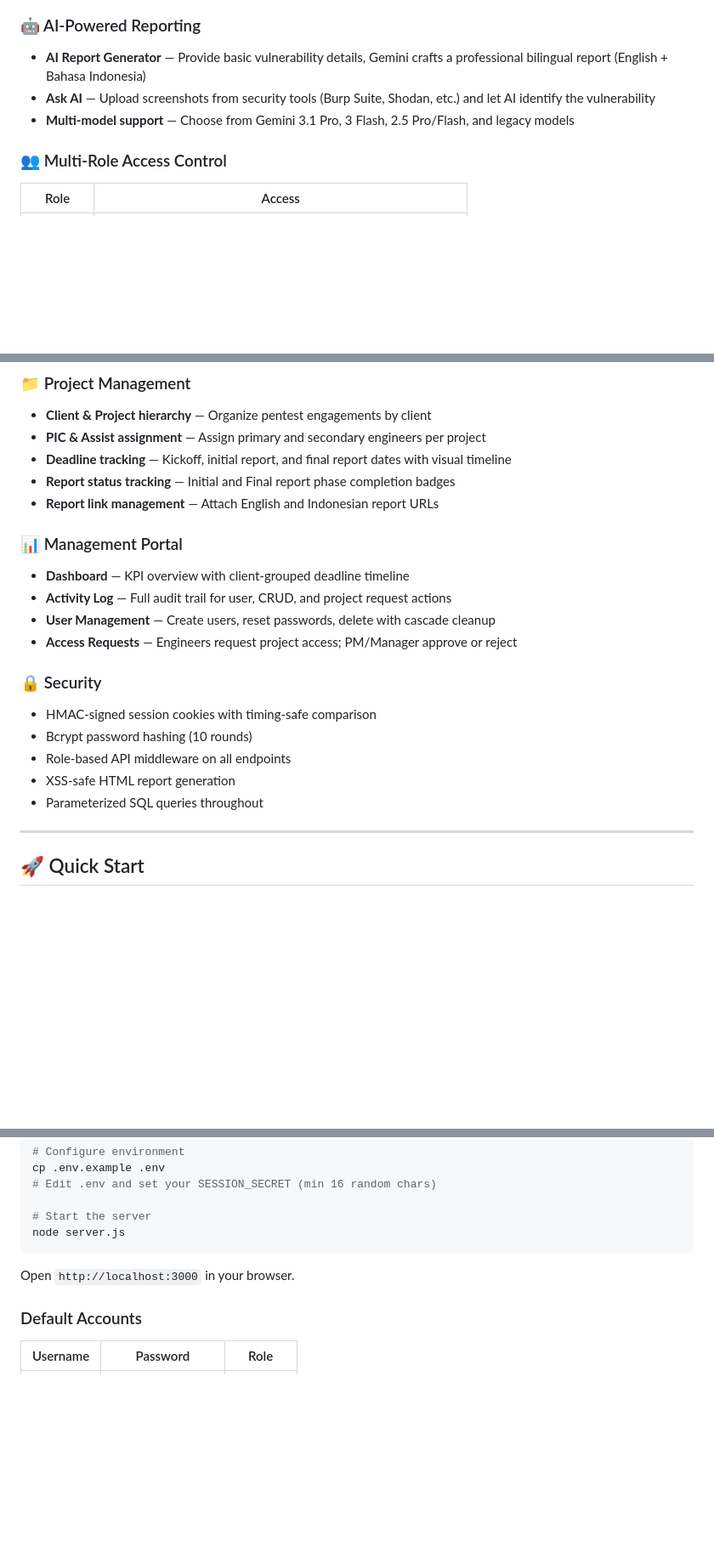
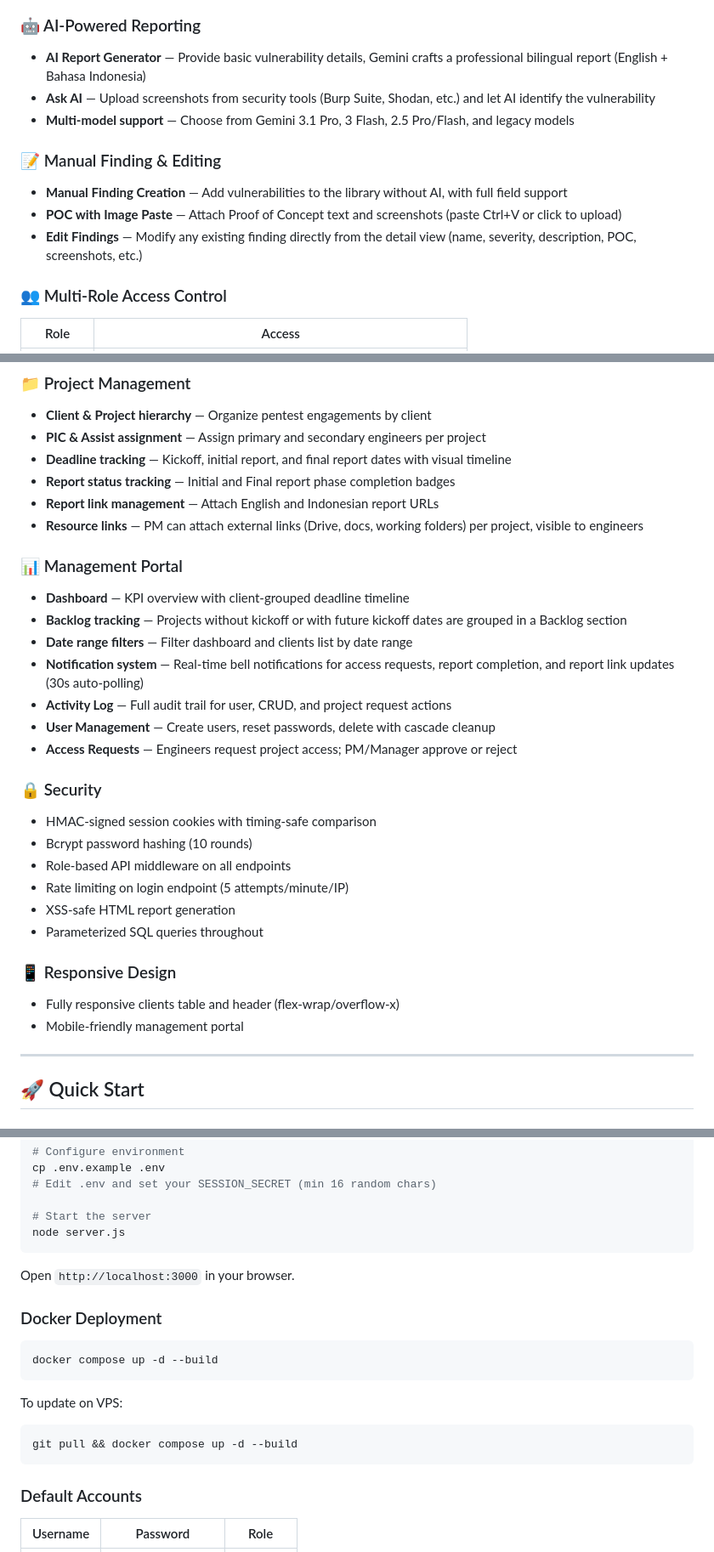
Before and after one commit to VIN028/VulnVault, a Markdown page: README.md, 3 parts joined by grey strips. Shown at 85% size. GitHub-like rendering; blank space fills up the shorter version.

Commit message:
docs: update README with all new features

````diff
--- a/README.md
+++ b/README.md
@@ -13,6 +13,11 @@ VulnVault is an internal security tool for managing penetration testing workflow
 - **Ask AI** — Upload screenshots from security tools (Burp Suite, Shodan, etc.) and let AI identify the vulnerability
 - **Multi-model support** — Choose from Gemini 3.1 Pro, 3 Flash, 2.5 Pro/Flash, and legacy models
 
+### 📝 Manual Finding & Editing
+- **Manual Finding Creation** — Add vulnerabilities to the library without AI, with full field support
+- **POC with Image Paste** — Attach Proof of Concept text and screenshots (paste Ctrl+V or click to upload)
+- **Edit Findings** — Modify any existing finding directly from the detail view (name, severity, description, POC, screenshots, etc.)
+
 ### 👥 Multi-Role Access Control
 | Role | Access |
 |------|--------|
@@ -27,9 +32,13 @@ VulnVault is an internal security tool for managing penetration testing workflow
 - **Deadline tracking** — Kickoff, initial report, and final report dates with visual timeline
 - **Report status tracking** — Initial and Final report phase completion badges
 - **Report link management** — Attach English and Indonesian report URLs
+- **Resource links** — PM can attach external links (Drive, docs, working folders) per project, visible to engineers
 
 ### 📊 Management Portal
 - **Dashboard** — KPI overview with client-grouped deadline timeline
+- **Backlog tracking** — Projects without kickoff or with future kickoff dates are grouped in a Backlog section
+- **Date range filters** — Filter dashboard and clients list by date range
+- **Notification system** — Real-time bell notifications for access requests, report completion, and report link updates (30s auto-polling)
 - **Activity Log** — Full audit trail for user, CRUD, and project request actions
 - **User Management** — Create users, reset passwords, delete with cascade cleanup
 - **Access Requests** — Engineers request project access; PM/Manager approve or reject
@@ -38,8 +47,13 @@ VulnVault is an internal security tool for managing penetration testing workflow
 - HMAC-signed session cookies with timing-safe comparison
 - Bcrypt password hashing (10 rounds)
 - Role-based API middleware on all endpoints
+- Rate limiting on login endpoint (5 attempts/minute/IP)
 - XSS-safe HTML report generation
 - Parameterized SQL queries throughout
+
+### 📱 Responsive Design
+- Fully responsive clients table and header (flex-wrap/overflow-x)
+- Mobile-friendly management portal
 
 ---
 
@@ -69,6 +83,17 @@ node server.js
 
 Open `http://localhost:3000` in your browser.
 
+### Docker Deployment
+
+```bash
+docker compose up -d --build
+```
+
+To update on VPS:
+```bash
+git pull && docker compose up -d --build
+```
+
 ### Default Accounts
 
 | Username | Password | Role |
````
Also changed, not shown: other parts of README.md (+7 -2 lines).
